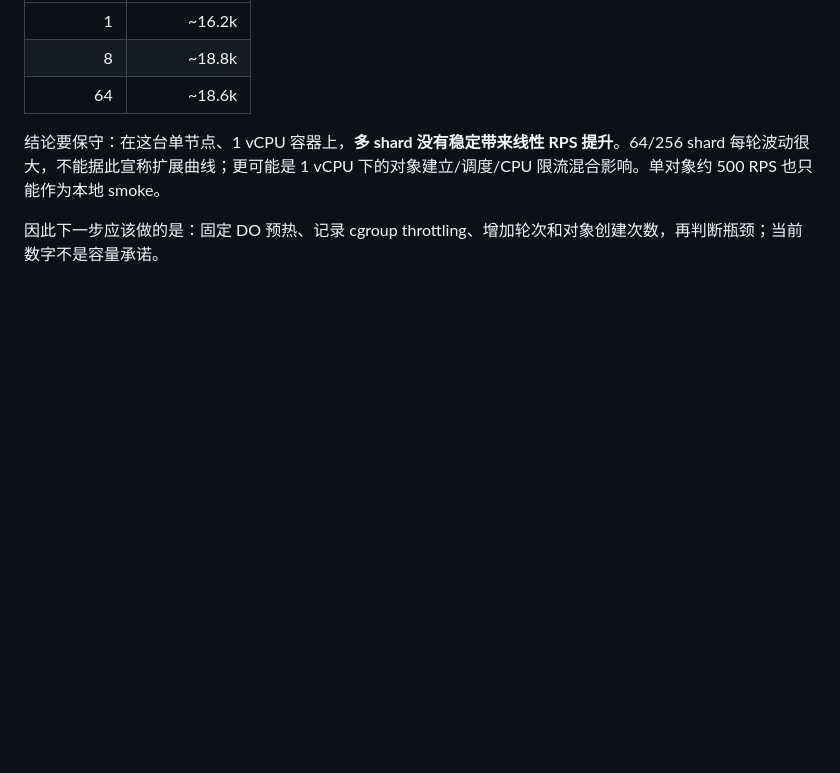
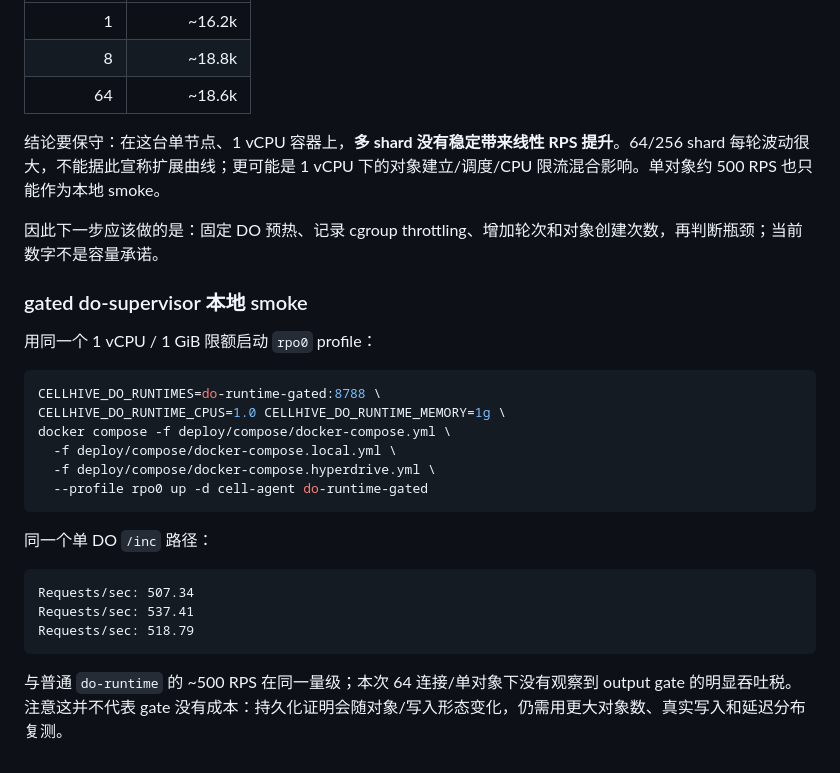
Before and after one commit to yingce/cellhive, a Markdown page: docs/benchmarks.md, the part around the change. GitHub-like rendering; blank space fills up the shorter version.

Commit message:
docs: record gated do-supervisor RPS smoke
Add the 1 vCPU/1 GiB rpo0 comparison against the default do-runtime and clarify the single-object boundary.

````diff
--- a/docs/benchmarks.md
+++ b/docs/benchmarks.md
@@ -728,3 +728,25 @@ WebSocket（32 sockets，单 in-flight，8s）：
 结论要保守：在这台单节点、1 vCPU 容器上，**多 shard 没有稳定带来线性 RPS 提升**。64/256 shard 每轮波动很大，不能据此宣称扩展曲线；更可能是 1 vCPU 下的对象建立/调度/CPU 限流混合影响。单对象约 500 RPS 也只能作为本地 smoke。
 
 因此下一步应该做的是：固定 DO 预热、记录 cgroup throttling、增加轮次和对象创建次数，再判断瓶颈；当前数字不是容量承诺。
+### gated do-supervisor 本地 smoke
+
+用同一个 1 vCPU / 1 GiB 限额启动 `rpo0` profile：
+
+```bash
+CELLHIVE_DO_RUNTIMES=do-runtime-gated:8788 \
+CELLHIVE_DO_RUNTIME_CPUS=1.0 CELLHIVE_DO_RUNTIME_MEMORY=1g \
+docker compose -f deploy/compose/docker-compose.yml \
+  -f deploy/compose/docker-compose.local.yml \
+  -f deploy/compose/docker-compose.hyperdrive.yml \
+  --profile rpo0 up -d cell-agent do-runtime-gated
+```
+
+同一个单 DO `/inc` 路径：
+
+```text
+Requests/sec: 507.34
+Requests/sec: 537.41
+Requests/sec: 518.79
+```
+
+与普通 `do-runtime` 的 ~500 RPS 在同一量级；本次 64 连接/单对象下没有观察到 output gate 的明显吞吐税。注意这并不代表 gate 没有成本：持久化证明会随对象/写入形态变化，仍需用更大对象数、真实写入和延迟分布复测。
````
